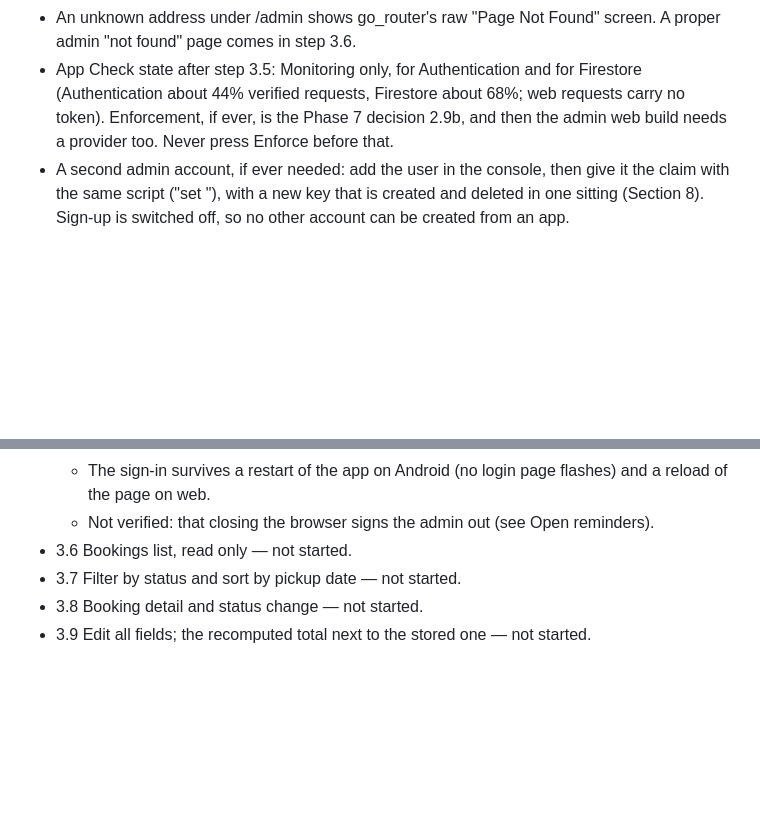
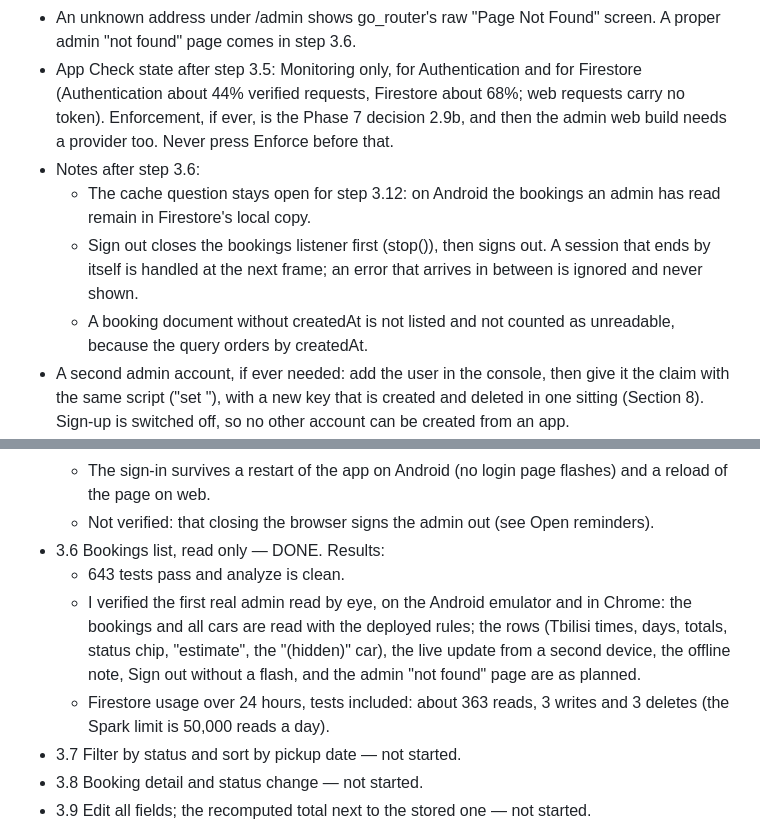
Before and after one commit to LukaMeletidi/tbilisi-car-rental, a Markdown page: docs/PLAN.md, 2 parts joined by grey strips. GitHub-like rendering; blank space fills up the shorter version.

Commit message:
Mark step 3.6 as done
Record what the owner verified by eye, the Firestore usage, and three
notes: the open cache question, how the listener is closed, and
documents without createdAt.

Co-Authored-By: Claude Opus 5.5 <noreply@anthropic.com>

```diff
--- a/docs/PLAN.md
+++ b/docs/PLAN.md
@@ -958,6 +958,14 @@ Phase 0 is complete.
   Firestore (Authentication about 44% verified requests, Firestore about 68%; web
   requests carry no token). Enforcement, if ever, is the Phase 7 decision 2.9b, and
   then the admin web build needs a provider too. Never press Enforce before that.
+- Notes after step 3.6:
+  - The cache question stays open for step 3.12: on Android the bookings an admin has
+    read remain in Firestore's local copy.
+  - Sign out closes the bookings listener first (stop()), then signs out. A session
+    that ends by itself is handled at the next frame; an error that arrives in
+    between is ignored and never shown.
+  - A booking document without createdAt is not listed and not counted as unreadable,
+    because the query orders by createdAt.
 - A second admin account, if ever needed: add the user in the console, then give it
   the claim with the same script ("set <UID>"), with a new key that is created and
   deleted in one sitting (Section 8). Sign-up is switched off, so no other account can
@@ -1097,7 +1105,15 @@ Phase 3: admin sign-in and the bookings list with editing (Section 11).
   - The sign-in survives a restart of the app on Android (no login page flashes) and
     a reload of the page on web.
   - Not verified: that closing the browser signs the admin out (see Open reminders).
-- 3.6 Bookings list, read only — not started.
+- 3.6 Bookings list, read only — DONE. Results:
+  - 643 tests pass and analyze is clean.
+  - I verified the first real admin read by eye, on the Android emulator and in
+    Chrome: the bookings and all cars are read with the deployed rules; the rows
+    (Tbilisi times, days, totals, status chip, "estimate", the "(hidden)" car), the
+    live update from a second device, the offline note, Sign out without a flash,
+    and the admin "not found" page are as planned.
+  - Firestore usage over 24 hours, tests included: about 363 reads, 3 writes and 3
+    deletes (the Spark limit is 50,000 reads a day).
 - 3.7 Filter by status and sort by pickup date — not started.
 - 3.8 Booking detail and status change — not started.
 - 3.9 Edit all fields; the recomputed total next to the stored one — not started.
```
